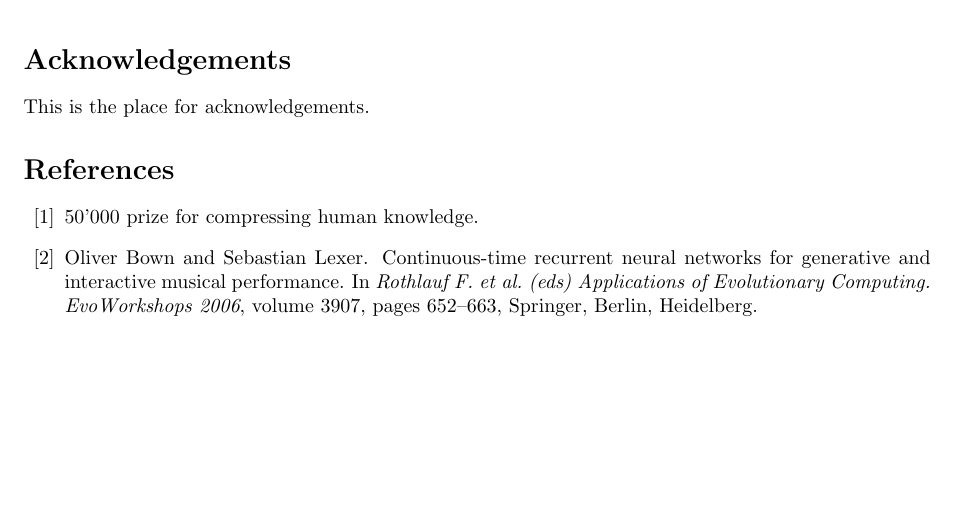
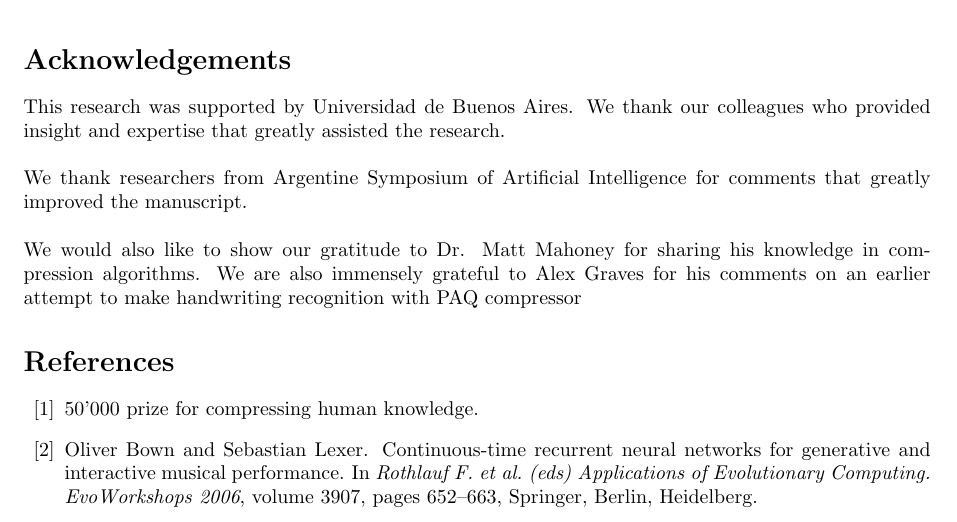
Before and after one commit to moncholo/paper, a LaTeX document (iberamia.tex): part of page 14 of 15, cut so that both start at the same text, the shorter picture padded with empty space. Compiled offline with pdfLaTeX; the source files are stored in an older character set and shown here as Unicode.

Commit message:
Subo la seccion de Aknowledments

```diff
--- a/iberamia.tex
+++ b/iberamia.tex
@@ -643,8 +643,13 @@ From our point of view, Data Compression algorithms could be used with a certain
 We have also shown that the difference between a Compressor and a RNN can be used as a way to evaluate the predictability of the writing style of a given text. This might be expended in algorithms that can analyze the level of creativity in text and can be applied to books or movie scripts.
 
 \section*{Acknowledgements}
-This is the place for acknowledgements.
-
+This research was supported by Universidad de Buenos Aires. We thank our colleagues who provided insight and expertise that greatly assisted the research.
+\newline
+\newline
+We thank researchers from Argentine Symposium of Artificial Intelligence for comments that greatly improved the manuscript.
+\newline
+\newline
+We would also like to show our gratitude to Dr. Matt Mahoney for sharing his knowledge in compression algorithms. We are also immensely grateful to Alex Graves for his comments on an earlier attempt to make handwriting recognition with PAQ compressor
 \bibliographystyle{plain}
 \bibliography{References}         %Check the iberamia.bib file
 
```
